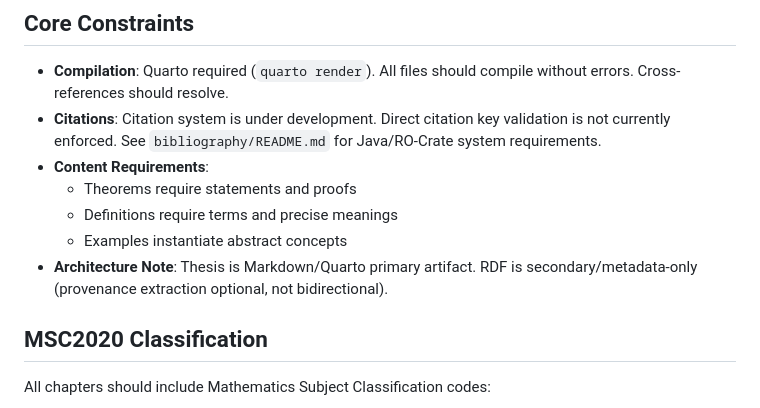
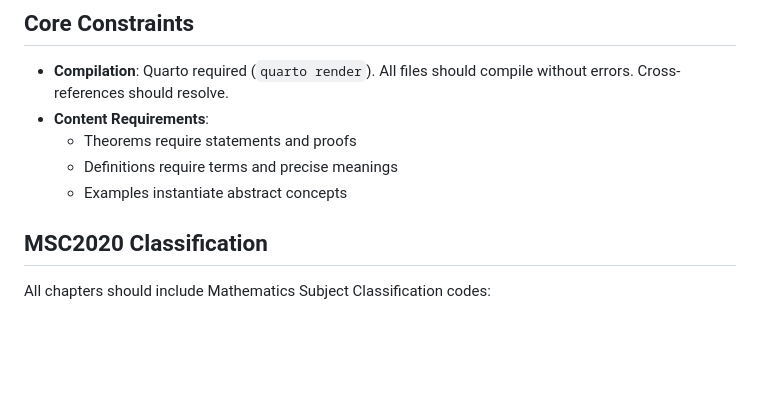
Before and after one commit to metavacua/CategoricalReasoner, a Markdown page: docs/dissertation/AGENTS.md, the part around the change. Rendered like a GitHub page; blank space fills up the shorter version.

Commit message:
Update core constraints in AGENTS.md
Removed outdated notes on citations and architecture.

```diff
--- a/docs/dissertation/AGENTS.md
+++ b/docs/dissertation/AGENTS.md
@@ -81,12 +81,10 @@ Cross-references use Quarto/Pandoc syntax:
 ## Core Constraints
 
 - **Compilation**: Quarto required (`quarto render`). All files should compile without errors. Cross-references should resolve.
-- **Citations**: Citation system is under development. Direct citation key validation is not currently enforced. See `bibliography/README.md` for Java/RO-Crate system requirements.
 - **Content Requirements**:
   - Theorems require statements and proofs
   - Definitions require terms and precise meanings
   - Examples instantiate abstract concepts
-- **Architecture Note**: Thesis is Markdown/Quarto primary artifact. RDF is secondary/metadata-only (provenance extraction optional, not bidirectional).
 
 ## MSC2020 Classification
 
```
